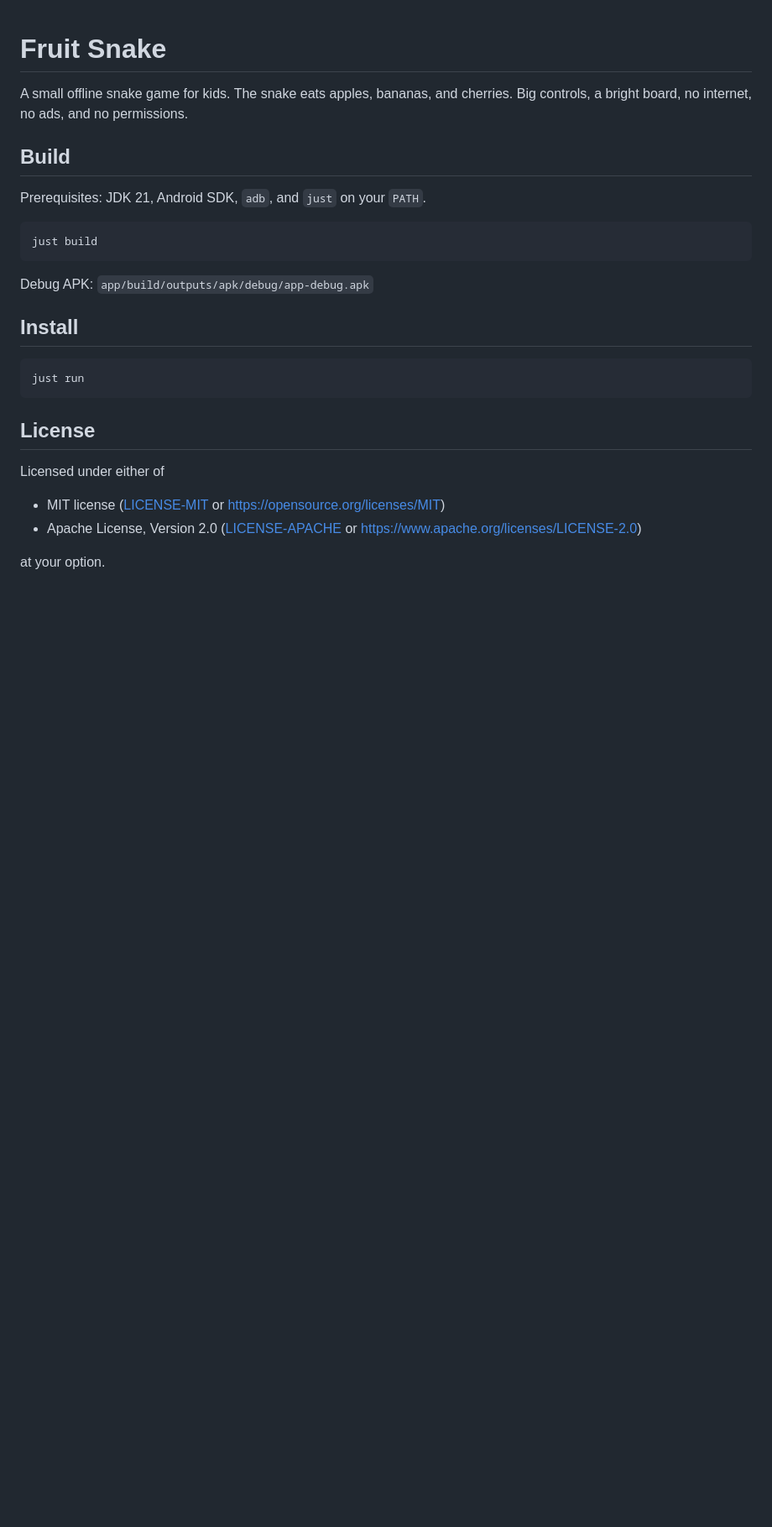
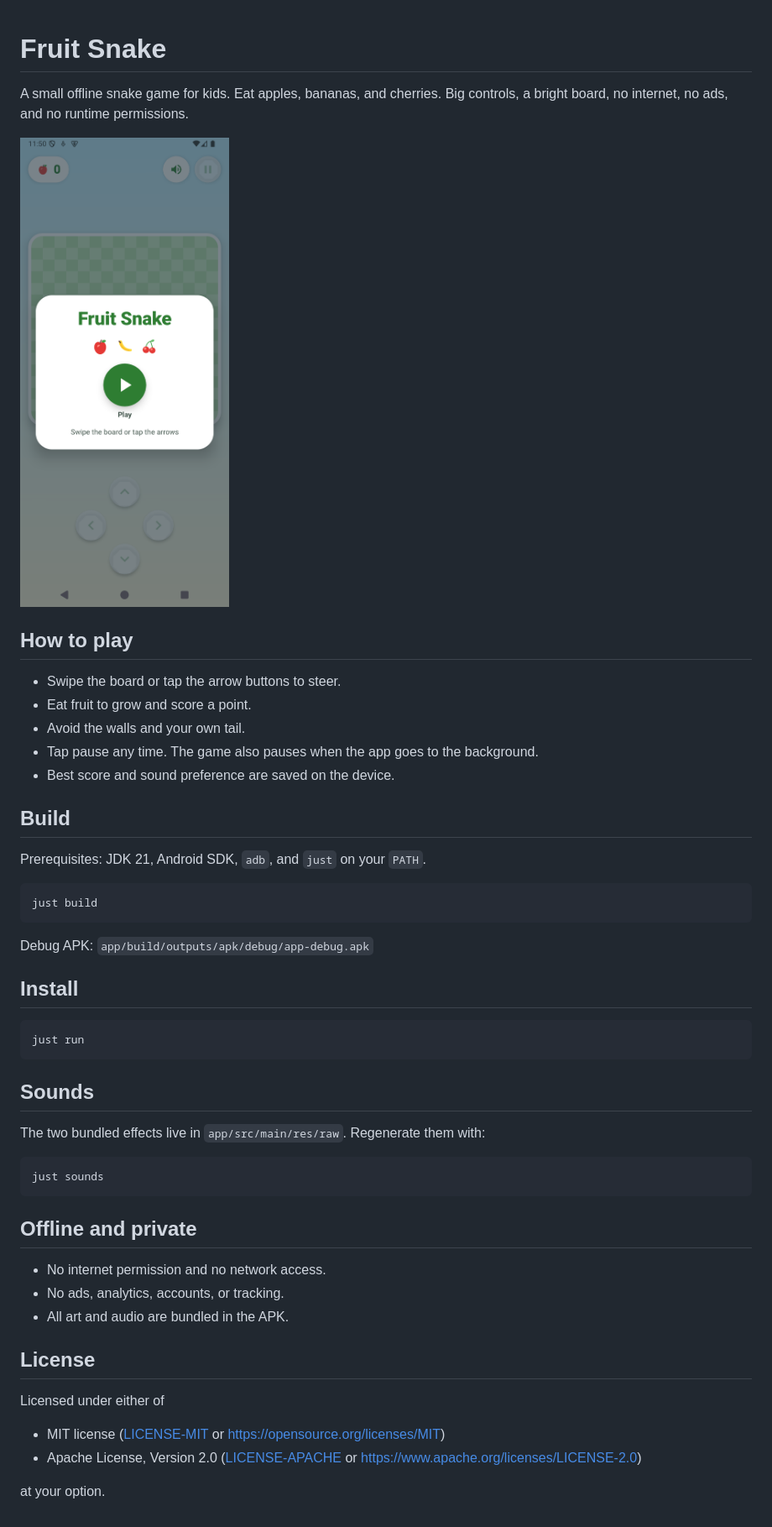
Before and after one commit to glowberrylabs/fruit-snake, a Markdown page: README.md, the part around the change. Shown at 84% size. Drawn GitHub-style; pictures changed too: docs/screenshot.png (added); blank space fills up the shorter version.

Commit message:
Document Fruit Snake gameplay and setup
Add the start-screen screenshot and README sections for controls,
building, sound regeneration, and the offline privacy posture.

````diff
--- a/README.md
+++ b/README.md
@@ -1,8 +1,19 @@
 # Fruit Snake
 
-A small offline snake game for kids. The snake eats apples, bananas, and
-cherries. Big controls, a bright board, no internet, no ads, and no
+A small offline snake game for kids. Eat apples, bananas, and cherries.
+Big controls, a bright board, no internet, no ads, and no runtime
 permissions.
+
+![Fruit Snake](docs/screenshot.png)
+
+## How to play
+
+- Swipe the board or tap the arrow buttons to steer.
+- Eat fruit to grow and score a point.
+- Avoid the walls and your own tail.
+- Tap pause any time. The game also pauses when the app goes to the
+  background.
+- Best score and sound preference are saved on the device.
 
 ## Build
 
@@ -20,6 +31,21 @@ Debug APK: `app/build/outputs/apk/debug/app-debug.apk`
 just run
 ```
 
+## Sounds
+
+The two bundled effects live in `app/src/main/res/raw`. Regenerate them
+with:
+
+```bash
+just sounds
+```
+
+## Offline and private
+
+- No internet permission and no network access.
+- No ads, analytics, accounts, or tracking.
+- All art and audio are bundled in the APK.
+
 ## License
 
 Licensed under either of
````
